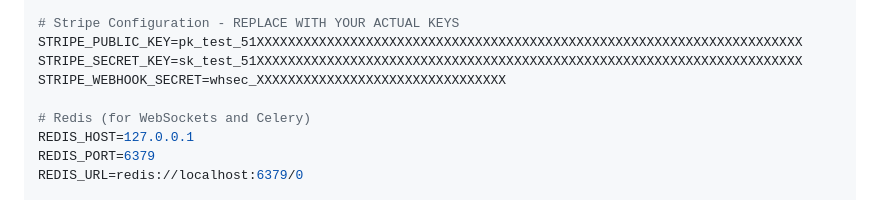
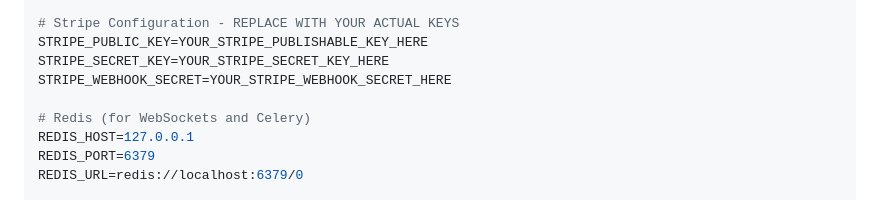
Before and after one commit to abdul-542004/MadeInPK, a Markdown page: STRIPE_INTEGRATION_GUIDE.md, the part around the change. Rendered like a GitHub page.

Commit message:
Replace placeholder Stripe keys with non-secret placeholders to avoid GitHub push protection

```diff
--- a/STRIPE_INTEGRATION_GUIDE.md
+++ b/STRIPE_INTEGRATION_GUIDE.md
@@ -60,9 +60,9 @@ EMAIL_HOST_USER=your_email@gmail.com
 EMAIL_HOST_PASSWORD=your_email_password
 
 # Stripe Configuration - REPLACE WITH YOUR ACTUAL KEYS
-STRIPE_PUBLIC_KEY=pk_test_51XXXXXXXXXXXXXXXXXXXXXXXXXXXXXXXXXXXXXXXXXXXXXXXXXXXXXXXXXXXXXXXXXXXXXX
-STRIPE_SECRET_KEY=sk_test_51XXXXXXXXXXXXXXXXXXXXXXXXXXXXXXXXXXXXXXXXXXXXXXXXXXXXXXXXXXXXXXXXXXXXXX
-STRIPE_WEBHOOK_SECRET=whsec_XXXXXXXXXXXXXXXXXXXXXXXXXXXXXXXX
+STRIPE_PUBLIC_KEY=YOUR_STRIPE_PUBLISHABLE_KEY_HERE
+STRIPE_SECRET_KEY=YOUR_STRIPE_SECRET_KEY_HERE
+STRIPE_WEBHOOK_SECRET=YOUR_STRIPE_WEBHOOK_SECRET_HERE
 
 # Redis (for WebSockets and Celery)
 REDIS_HOST=127.0.0.1
```
